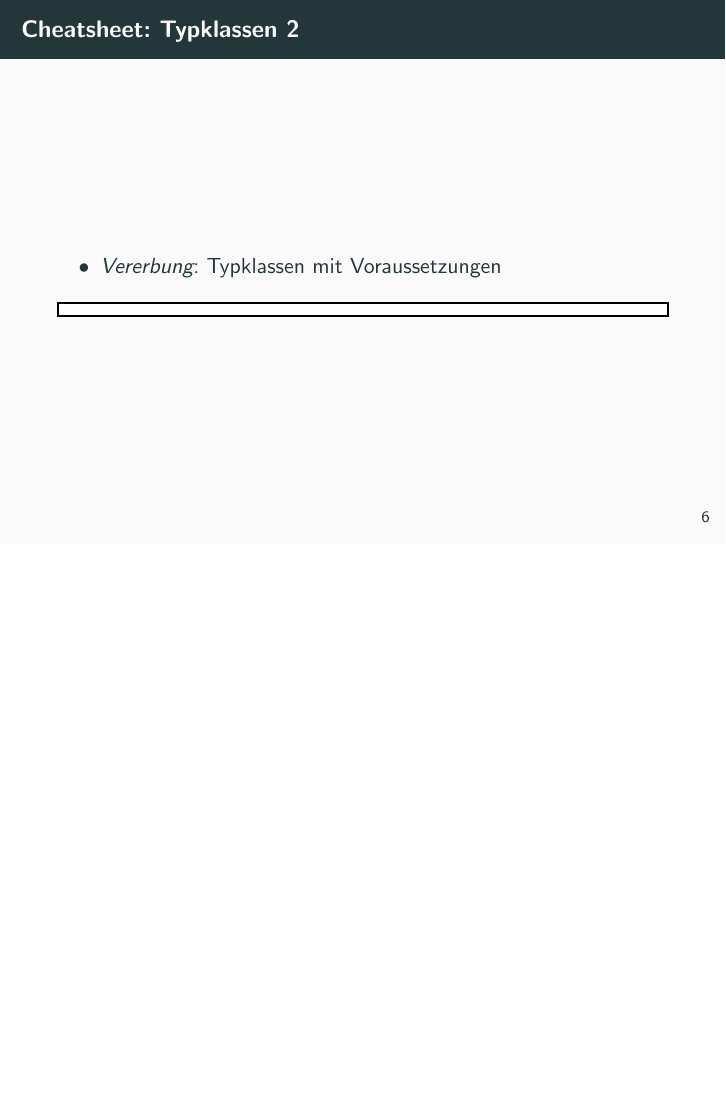
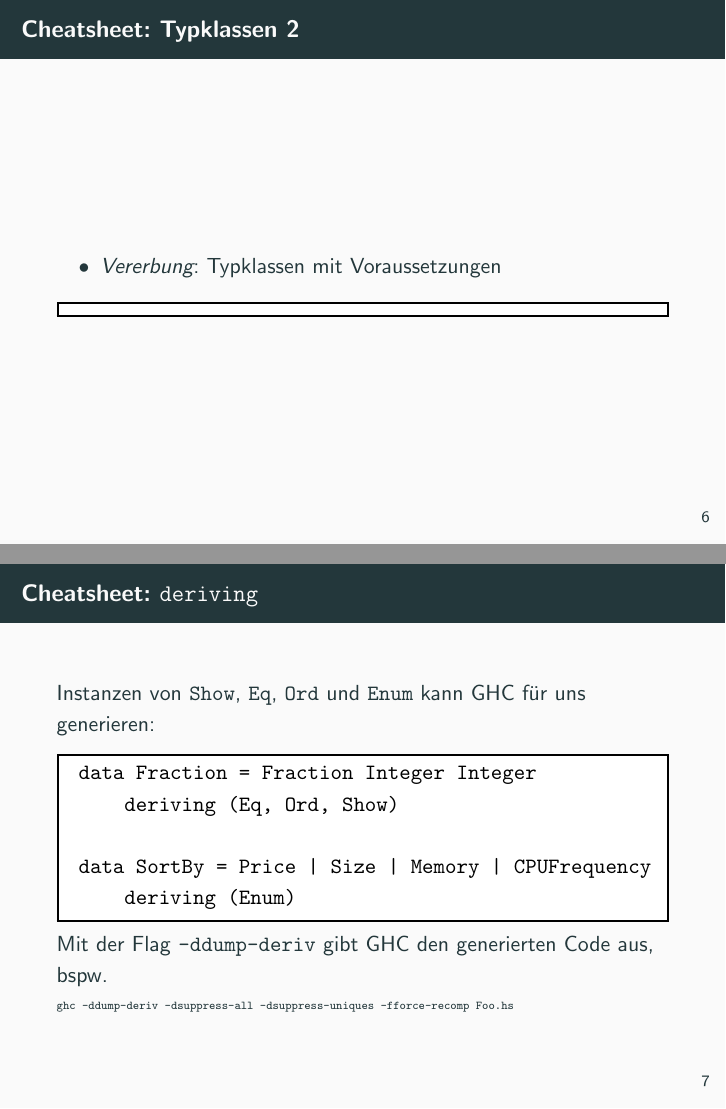
Before and after one commit to pbrinkmeier/pp-tut, LaTeX slides (slides/03_Typen_Typklassen.tex): page 7 of 23 before the commit and pages 7 and 8 of 24 after it, the two joined at a grey line, the shorter picture padded with empty space. Compiled offline with pdfLaTeX.

Commit message:
Add deriving slide

```diff
--- a/slides/03_Typen_Typklassen.tex
+++ b/slides/03_Typen_Typklassen.tex
@@ -80,6 +80,16 @@
   \end{itemize}
 
   \code{../demos/Truthy2.hs}
+\end{frame}
+
+\begin{frame}{Cheatsheet: \texttt{deriving}}
+  Instanzen von \texttt{Show}, \texttt{Eq}, \texttt{Ord} und \texttt{Enum} kann GHC für uns generieren:
+
+  \code{code/deriving.hs}
+
+  Mit der Flag \texttt{-ddump-deriv} gibt GHC den generierten Code aus, bspw.
+
+  \tiny \texttt{ghc -ddump-deriv -dsuppress-all -dsuppress-uniques -fforce-recomp Foo.hs}
 \end{frame}
 
 \begin{frame}{\texttt{type}: Namen für Typen}
```
Also changed, not shown: slides/03_Typen_Typklassen.pdf, slides/code/deriving.hs (added).
